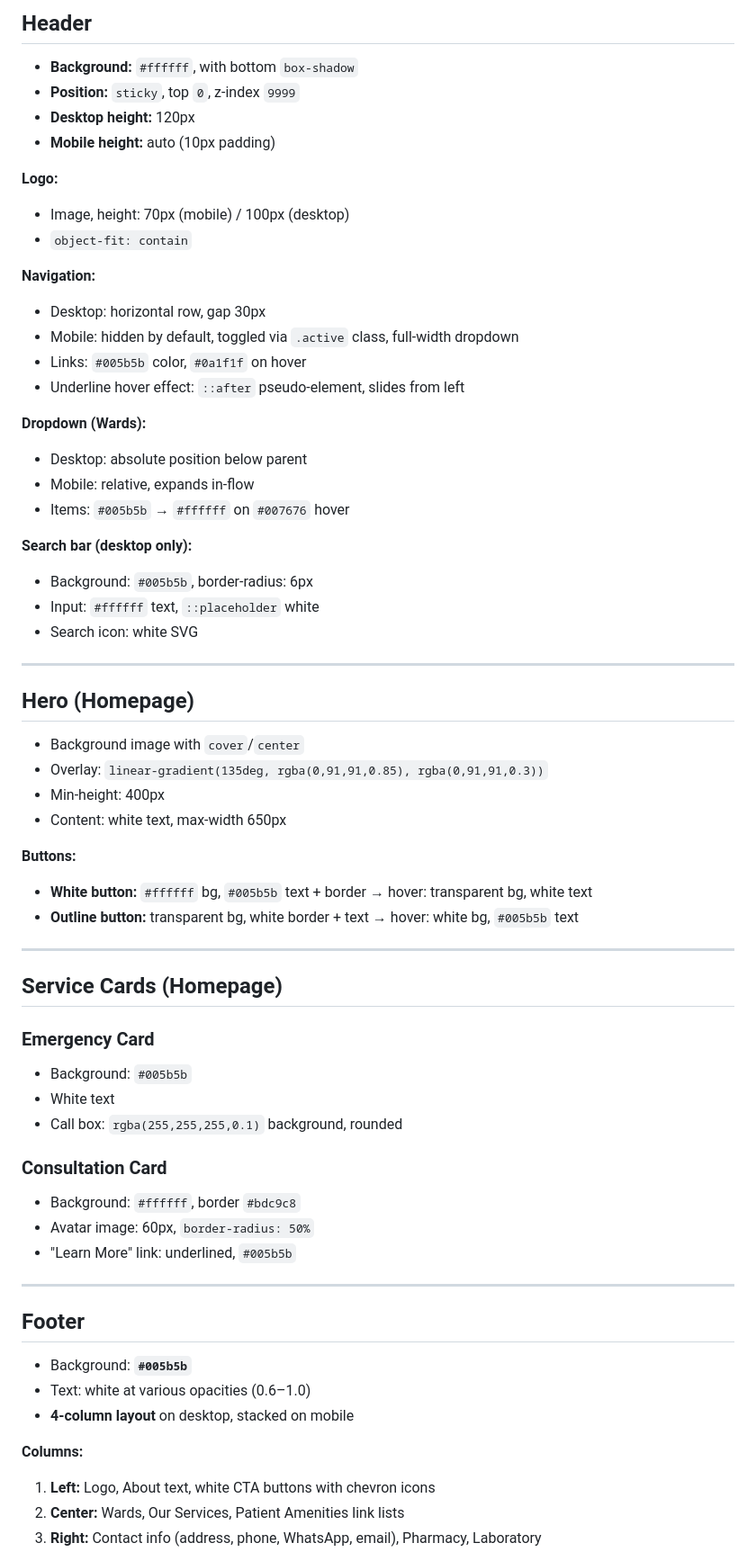
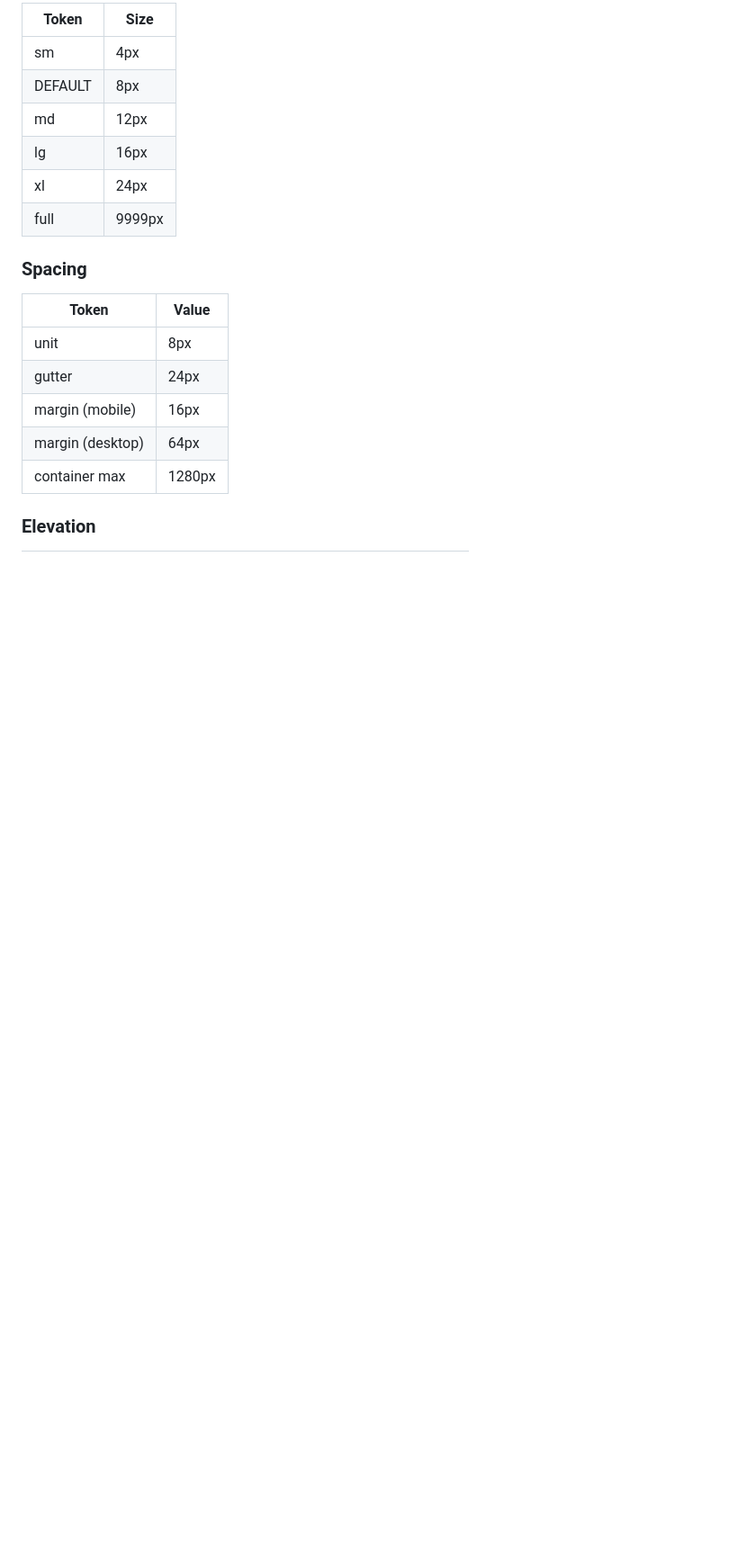
Before and after one commit to simi27/qcph-website, a Markdown page: DESIGN.md, the part around one of its changes. Shown at 90% size. Drawn GitHub-style; blank space fills up the shorter version.

```diff
--- a/DESIGN.md
+++ b/DESIGN.md
@@ -77,68 +219,22 @@ Line height: **1.6** (body), **1.1–1.2** (headings)
 
-## Header
+| Token | Size |
+|-------|------|
+| sm | 4px |
+| DEFAULT | 8px |
+| md | 12px |
+| lg | 16px |
+| xl | 24px |
+| full | 9999px |
 
-- **Background:** `#ffffff`, with bottom `box-shadow`
-- **Position:** `sticky`, top `0`, z-index `9999`
-- **Desktop height:** 120px
-- **Mobile height:** auto (10px padding)
+### Spacing
 
-**Logo:**
-- Image, height: 70px (mobile) / 100px (desktop)
-- `object-fit: contain`
+| Token | Value |
+|-------|-------|
+| unit | 8px |
+| gutter | 24px |
+| margin (mobile) | 16px |
+| margin (desktop) | 64px |
+| container max | 1280px |
 
-**Navigation:**
-- Desktop: horizontal row, gap 30px
-- Mobile: hidden by default, toggled via `.active` class, full-width dropdown
-- Links: `#005b5b` color, `#0a1f1f` on hover
-- Underline hover effect: `::after` pseudo-element, slides from left
+### Elevation
 
-**Dropdown (Wards):**
-- Desktop: absolute position below parent
-- Mobile: relative, expands in-flow
-- Items: `#005b5b` → `#ffffff` on `#007676` hover
-
-**Search bar (desktop only):**
-- Background: `#005b5b`, border-radius: 6px
-- Input: `#ffffff` text, `::placeholder` white
-- Search icon: white SVG
-
----
-
-## Hero (Homepage)
-
-- Background image with `cover`/`center`
-- Overlay: `linear-gradient(135deg, rgba(0,91,91,0.85), rgba(0,91,91,0.3))`
-- Min-height: 400px
-- Content: white text, max-width 650px
-
-**Buttons:**
-- **White button:** `#ffffff` bg, `#005b5b` text + border → hover: transparent bg, white text
-- **Outline button:** transparent bg, white border + text → hover: white bg, `#005b5b` text
-
----
-
-## Service Cards (Homepage)
-
-### Emergency Card
-- Background: `#005b5b`
-- White text
-- Call box: `rgba(255,255,255,0.1)` background, rounded
-
-### Consultation Card
-- Background: `#ffffff`, border `#bdc9c8`
-- Avatar image: 60px, `border-radius: 50%`
-- "Learn More" link: underlined, `#005b5b`
-
----
-
-## Footer
-
-- Background: **`#005b5b`**
-- Text: white at various opacities (0.6–1.0)
-- **4-column layout** on desktop, stacked on mobile
-
-**Columns:**
-1. **Left:** Logo, About text, white CTA buttons with chevron icons
-2. **Center:** Wards, Our Services, Patient Amenities link lists
-3. **Right:** Contact info (address, phone, WhatsApp, email), Pharmacy, Laboratory
-
```
Also changed, not shown: other parts of DESIGN.md (+211 -173 lines).
